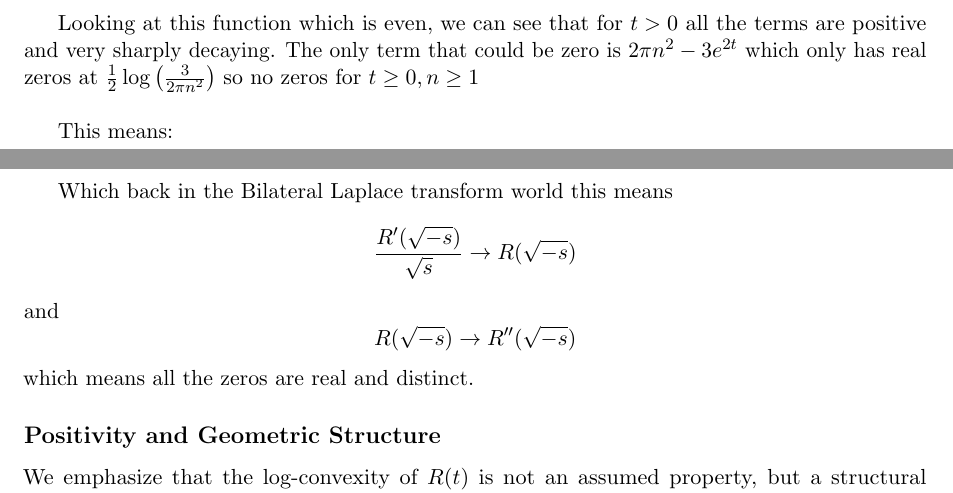
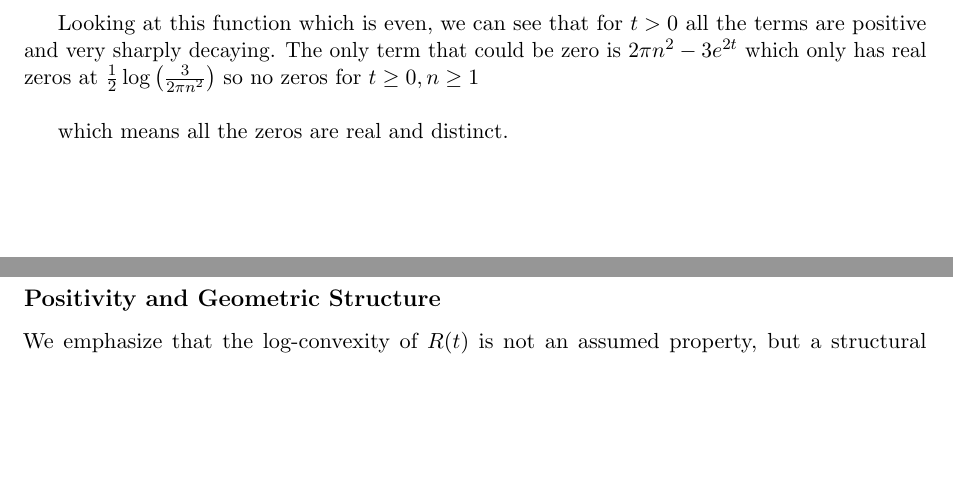
Before and after one commit to aronp/CMST, a LaTeX paper (theory/cmst.tex): two parts of pages 23 and 24 of 25 before the commit and two parts of pages 23 and 24 of 24 after it, joined at a grey line, cut so that both start at the same text, the shorter picture padded with empty space. Compiled offline with pdfLaTeX.

Commit message:
D2 claim gone

```diff
--- a/theory/cmst.tex
+++ b/theory/cmst.tex
@@ -9,33 +9,29 @@
 \usepackage{fancyhdr}
 
 
-% Define the preprint header
 \fancypagestyle{preprint}{
-    \fancyhf{} % Clear all header/footer fields
-    \renewcommand{\headrulewidth}{0pt} % Remove the line
+    \fancyhf{}
+    \renewcommand{\headrulewidth}{0pt}
     \fancyhead[C]{\small \textit{Preprint -- December 2025}}
     \fancyfoot[C]{\thepage}
 }
 
-\newtheoremstyle{break}          % name
-  {6pt} {6pt}                    % space above/below
-  {\itshape}                     % body font
-  {}                             % indent
-  {\bfseries}                    % head font
-  {\newline}                     % head punctuation (forces line break)
-  {0pt}                          % space after head
-  {\thmname{#1}\thmnumber{ #2}\thmnote{ \normalfont(#3)}} % head spec
-
-% Use it for theorems that should start body on a new line:
-
-% (Optional) a matching 'definition' style with upright text:
+\newtheoremstyle{break}
+  {6pt} {6pt}
+  {\itshape}
+  {}
+  {\bfseries}
+  {\newline}
+  {0pt}
+  {\thmname{#1}\thmnumber{ #2}\thmnote{ \normalfont(#3)}}
+
+
 \newtheoremstyle{breakdef}
   {6pt}{6pt}{\normalfont}{}{\bfseries}{\newline}{0pt}
   {\thmname{#1}\thmnumber{ #2}\thmnote{ \normalfont(#3)}}
 \theoremstyle{breakdef}
 
 
-% ——— Theorem environments ———
 \newtheorem{theorem}{Theorem}[section]
 \newtheorem{lemma}[theorem]{Lemma}
 \newtheorem{corollary}[theorem]{Corollary}
@@ -1488,20 +1482,6 @@ Looking at this function which is even, we can see that for $t > 0$ all the term
 $t \ge 0, n \ge 1 $
 \newline
 
-This means:
-\begin{equation}
-\mathcal{C}_{\infty} \left[ 4R''(t) - R(t) \right](s) \;\longrightarrow\; \mathcal{C}_{\infty} \left[ t^2 (4R''(t) - R(t)) \right](s).
-\end{equation}
-
-
-Which back in the Bilateral Laplace transform world this means
-\[
-\frac{R'(\sqrt{-s})}{\sqrt{s}} \to R(\sqrt{-s})
-\]
-and
-\[
-R(\sqrt{-s}) \to R''(\sqrt{-s})
-\]
 which means all the zeros are real and distinct.
 
 \subsection*{Positivity and Geometric Structure}
```
Also changed, not shown: theory/cmst.pdf, theory/cmst.tex (2 more changed lines).
